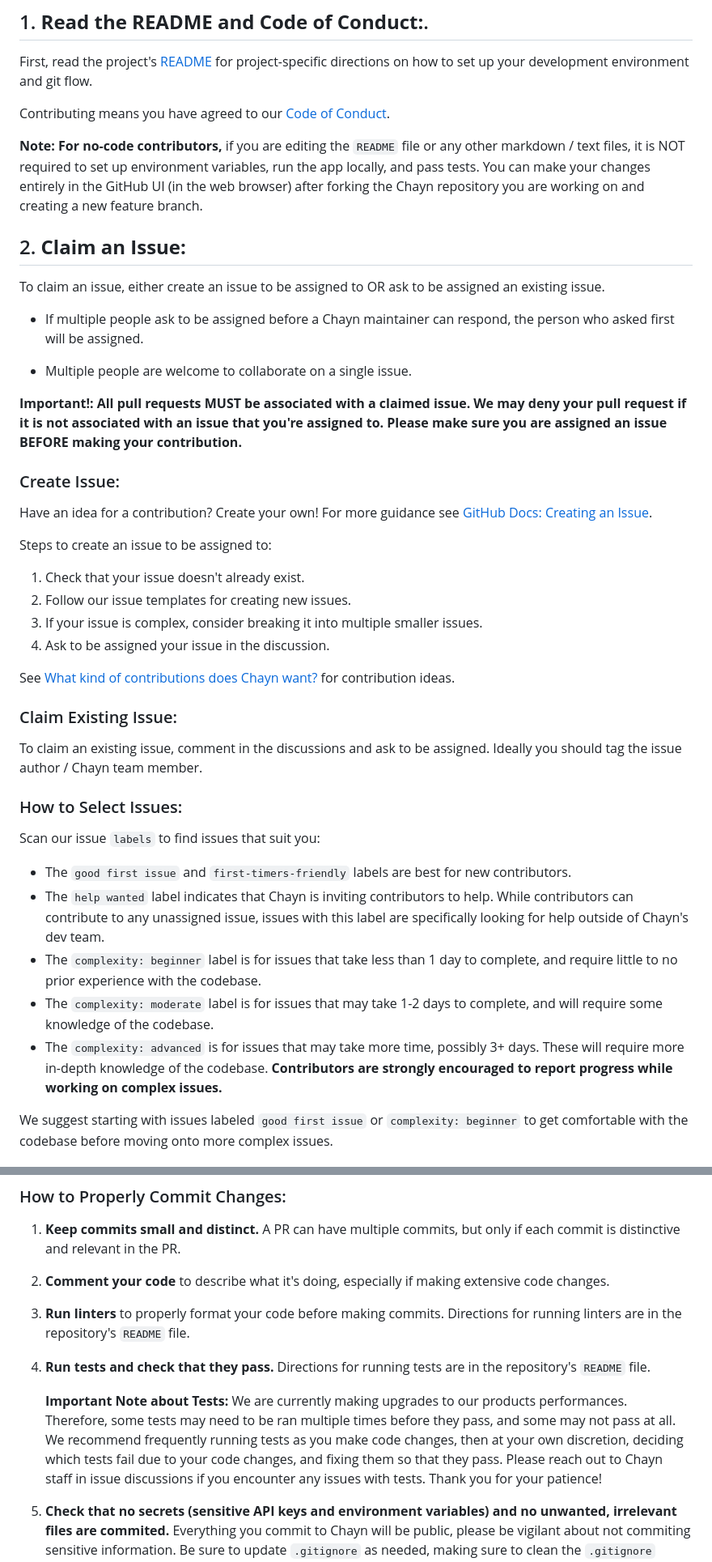
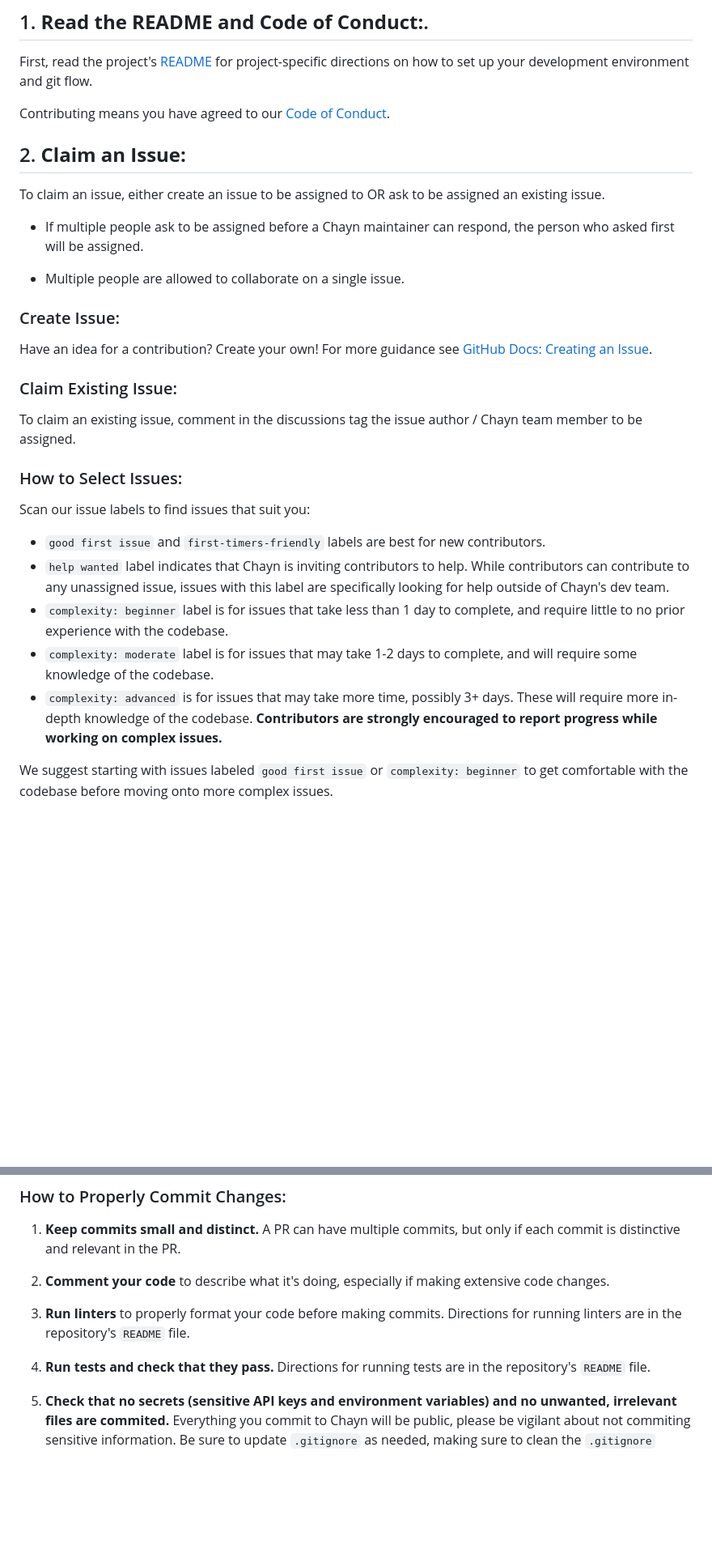
Before and after one commit to chaynHQ/soulmedicine, a Markdown page: CONTRIBUTING.md, 2 parts joined by grey strips. Shown: that part at 81% size. Drawn GitHub-style; blank space fills up the shorter version.

```diff
--- a/CONTRIBUTING.md
+++ b/CONTRIBUTING.md
@@ -91,44 +93,31 @@ First, read the project's [README](/README.md) for project-specific directions o
 
 Contributing means you have agreed to our [Code of Conduct](/CODE_OF_CONDUCT.md).
 
-**Note: For no-code contributors,** if you are editing the `README` file or any other markdown / text files, it is NOT required to set up environment variables, run the app locally, and pass tests. You can make your changes entirely in the GitHub UI (in the web browser) after forking the Chayn repository you are working on and creating a new feature branch.
-
 ## 2. **Claim an Issue:**
 
 To claim an issue, either create an issue to be assigned to OR ask to be assigned an existing issue.
 
 - If multiple people ask to be assigned before a Chayn maintainer can respond, the person who asked first will be assigned.
 
-- Multiple people are welcome to collaborate on a single issue.
-
-**Important!: All pull requests MUST be associated with a claimed issue. We may deny your pull request if it is not associated with an issue that you're assigned to. Please make sure you are assigned an issue BEFORE making your contribution.**
+- Multiple people are allowed to collaborate on a single issue.
 
 ### Create Issue:
 
 Have an idea for a contribution? Create your own!
 For more guidance see [GitHub Docs: Creating an Issue](https://docs.github.com/en/issues/tracking-your-work-with-issues/creating-an-issue).
 
-Steps to create an issue to be assigned to:
-
-1. Check that your issue doesn't already exist.
-2. Follow our issue templates for creating new issues.
-3. If your issue is complex, consider breaking it into multiple smaller issues.
-4. Ask to be assigned your issue in the discussion.
-
-See [What kind of contributions does Chayn want?](#what-kind-of-contributions-does-chayn-want) for contribution ideas.
-
 ### Claim Existing Issue:
 
-To claim an existing issue, comment in the discussions and ask to be assigned. Ideally you should tag the issue author / Chayn team member.
+To claim an existing issue, comment in the discussions tag the issue author / Chayn team member to be assigned.
 
 ### How to Select Issues:
 
-Scan our issue `labels` to find issues that suit you:
+Scan our issue labels to find issues that suit you:
 
-- The `good first issue` and `first-timers-friendly` labels are best for new contributors.
-- The `help wanted` label indicates that Chayn is inviting contributors to help. While contributors can contribute to any unassigned issue, issues with this label are specifically looking for help outside of Chayn's dev team.
-- The `complexity: beginner` label is for issues that take less than 1 day to complete, and require little to no prior experience with the codebase.
-- The `complexity: moderate` label is for issues that may take 1-2 days to complete, and will require some knowledge of the codebase.
-- The `complexity: advanced` is for issues that may take more time, possibly 3+ days. These will require more in-depth knowledge of the codebase. **Contributors are strongly encouraged to report progress while working on complex issues.**
+- `good first issue` and `first-timers-friendly` labels are best for new contributors.
+- `help wanted` label indicates that Chayn is inviting contributors to help. While contributors can contribute to any unassigned issue, issues with this label are specifically looking for help outside of Chayn's dev team.
+- `complexity: beginner` label is for issues that take less than 1 day to complete, and require little to no prior experience with the codebase.
+- `complexity: moderate` label is for issues that may take 1-2 days to complete, and will require some knowledge of the codebase.
+- `complexity: advanced` is for issues that may take more time, possibly 3+ days. These will require more in-depth knowledge of the codebase. **Contributors are strongly encouraged to report progress while working on complex issues.**
 
 We suggest starting with issues labeled `good first issue` or `complexity: beginner` to get comfortable with the codebase before moving onto more complex issues.
@@ -202,8 +177,6 @@ Whether you are a beginner developer or experienced, we recommend all contributo
 3. **Run linters** to properly format your code before making commits. Directions for running linters are in the repository's `README` file.
 4. **Run tests and check that they pass.** Directions for running tests are in the repository's `README` file.
 
-   **Important Note about Tests:** We are currently making upgrades to our products performances. Therefore, some tests may need to be ran multiple times before they pass, and some may not pass at all. We recommend frequently running tests as you make code changes, then at your own discretion, deciding which tests fail due to your code changes, and fixing them so that they pass. Please reach out to Chayn staff in issue discussions if you encounter any issues with tests. Thank you for your patience!
-
 5. **Check that no secrets (sensitive API keys and environment variables) and no unwanted, irrelevant files are commited.** Everything you commit to Chayn will be public, please be vigilant about not commiting sensitive information. Be sure to update `.gitignore` as needed, making sure to clean the `.gitignore` cache whenever new files are added to it. Learn more about properly using the `.gitignore` file to ignore specific files in this GitHub guide: [Ignoring Files Guide](https://docs.github.com/en/get-started/getting-started-with-git/ignoring-files).
 
 6. **Write readable commit messages** as demonstrated below:
```
Also changed, not shown: other parts of CONTRIBUTING.md (+39 -61 lines).
